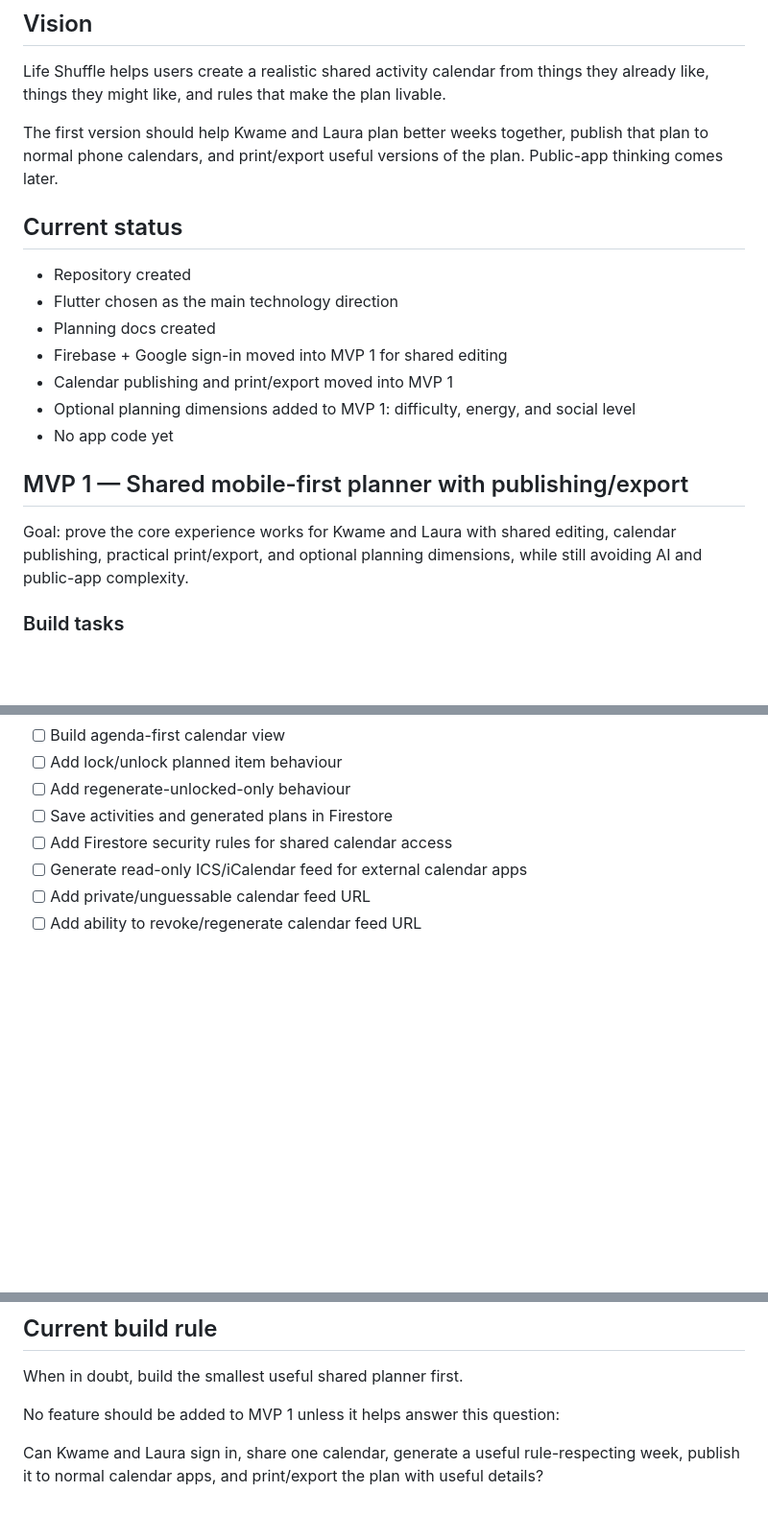
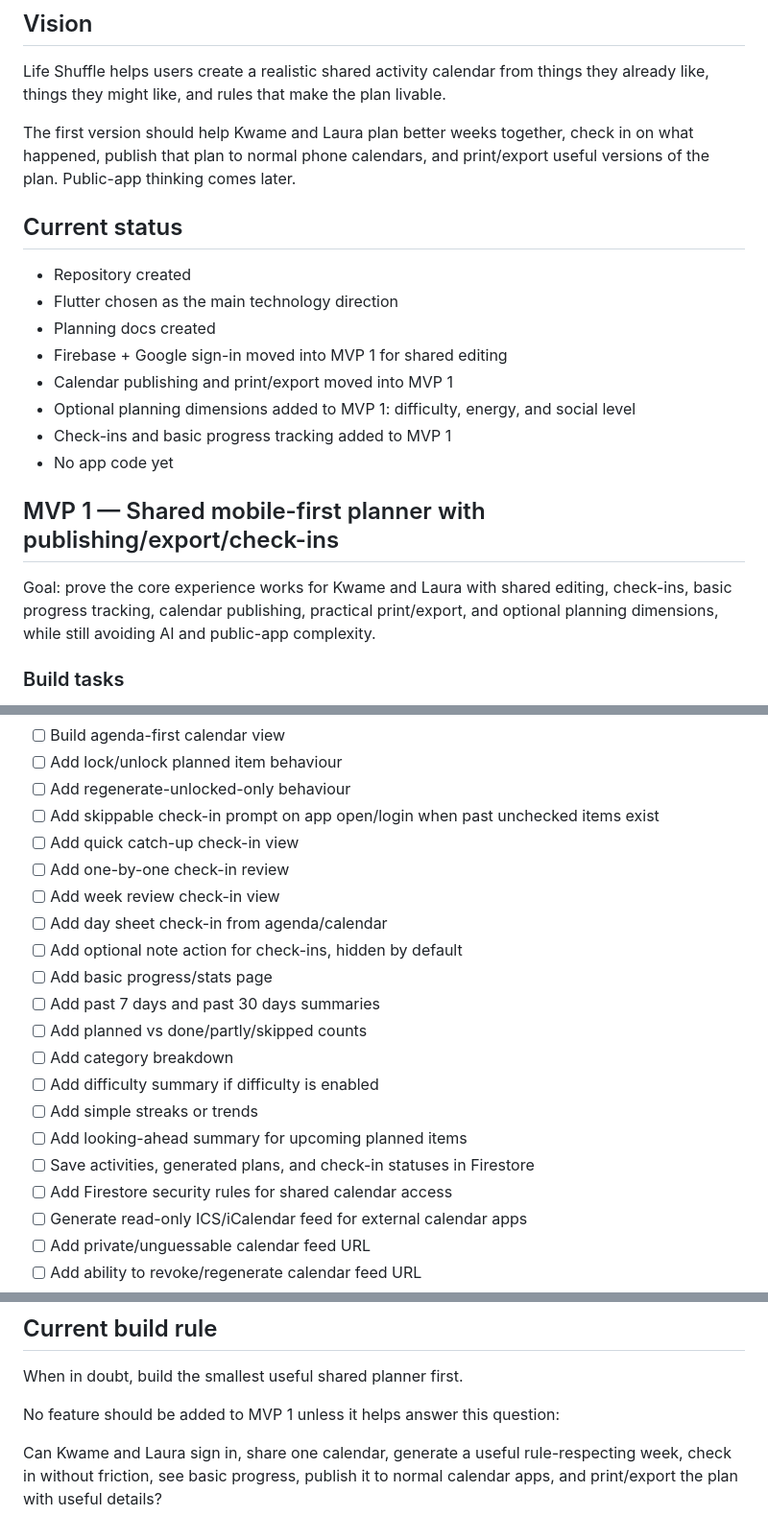
Before and after one commit to paulokwa/life-shuffle, a Markdown page: docs/ROADMAP.md, 3 parts joined by grey strips. Shown at 96% size. GitHub-like rendering; blank space fills up the shorter version.

Commit message:
Add check-ins and progress tracking to roadmap

```diff
--- a/docs/ROADMAP.md
+++ b/docs/ROADMAP.md
@@ -4,7 +4,7 @@
 
 Life Shuffle helps users create a realistic shared activity calendar from things they already like, things they might like, and rules that make the plan livable.
 
-The first version should help Kwame and Laura plan better weeks together, publish that plan to normal phone calendars, and print/export useful versions of the plan. Public-app thinking comes later.
+The first version should help Kwame and Laura plan better weeks together, check in on what happened, publish that plan to normal phone calendars, and print/export useful versions of the plan. Public-app thinking comes later.
 
 ## Current status
 
@@ -14,11 +14,12 @@ The first version should help Kwame and Laura plan better weeks together, publis
 - Firebase + Google sign-in moved into MVP 1 for shared editing
 - Calendar publishing and print/export moved into MVP 1
 - Optional planning dimensions added to MVP 1: difficulty, energy, and social level
+- Check-ins and basic progress tracking added to MVP 1
 - No app code yet
 
-## MVP 1 — Shared mobile-first planner with publishing/export
+## MVP 1 — Shared mobile-first planner with publishing/export/check-ins
 
-Goal: prove the core experience works for Kwame and Laura with shared editing, calendar publishing, practical print/export, and optional planning dimensions, while still avoiding AI and public-app complexity.
+Goal: prove the core experience works for Kwame and Laura with shared editing, check-ins, basic progress tracking, calendar publishing, practical print/export, and optional planning dimensions, while still avoiding AI and public-app complexity.
 
 ### Build tasks
 
@@ -49,7 +51,20 @@ Goal: prove the core experience works for Kwame and Laura with shared editing, c
 - [ ] Build agenda-first calendar view
 - [ ] Add lock/unlock planned item behaviour
 - [ ] Add regenerate-unlocked-only behaviour
-- [ ] Save activities and generated plans in Firestore
+- [ ] Add skippable check-in prompt on app open/login when past unchecked items exist
+- [ ] Add quick catch-up check-in view
+- [ ] Add one-by-one check-in review
+- [ ] Add week review check-in view
+- [ ] Add day sheet check-in from agenda/calendar
+- [ ] Add optional note action for check-ins, hidden by default
+- [ ] Add basic progress/stats page
+- [ ] Add past 7 days and past 30 days summaries
+- [ ] Add planned vs done/partly/skipped counts
+- [ ] Add category breakdown
+- [ ] Add difficulty summary if difficulty is enabled
+- [ ] Add simple streaks or trends
+- [ ] Add looking-ahead summary for upcoming planned items
+- [ ] Save activities, generated plans, and check-in statuses in Firestore
 - [ ] Add Firestore security rules for shared calendar access
 - [ ] Generate read-only ICS/iCalendar feed for external calendar apps
 - [ ] Add private/unguessable calendar feed URL
@@ -119,4 +136,4 @@ When in doubt, build the smallest useful shared planner first.
 
 No feature should be added to MVP 1 unless it helps answer this question:
 
-Can Kwame and Laura sign in, share one calendar, generate a useful rule-respecting week, publish it to normal calendar apps, and print/export the plan with useful details?
+Can Kwame and Laura sign in, share one calendar, generate a useful rule-respecting week, check in without friction, see basic progress, publish it to normal calendar apps, and print/export the plan with useful details?
```
Also changed, not shown: other parts of docs/ROADMAP.md (+4 -1 lines).
